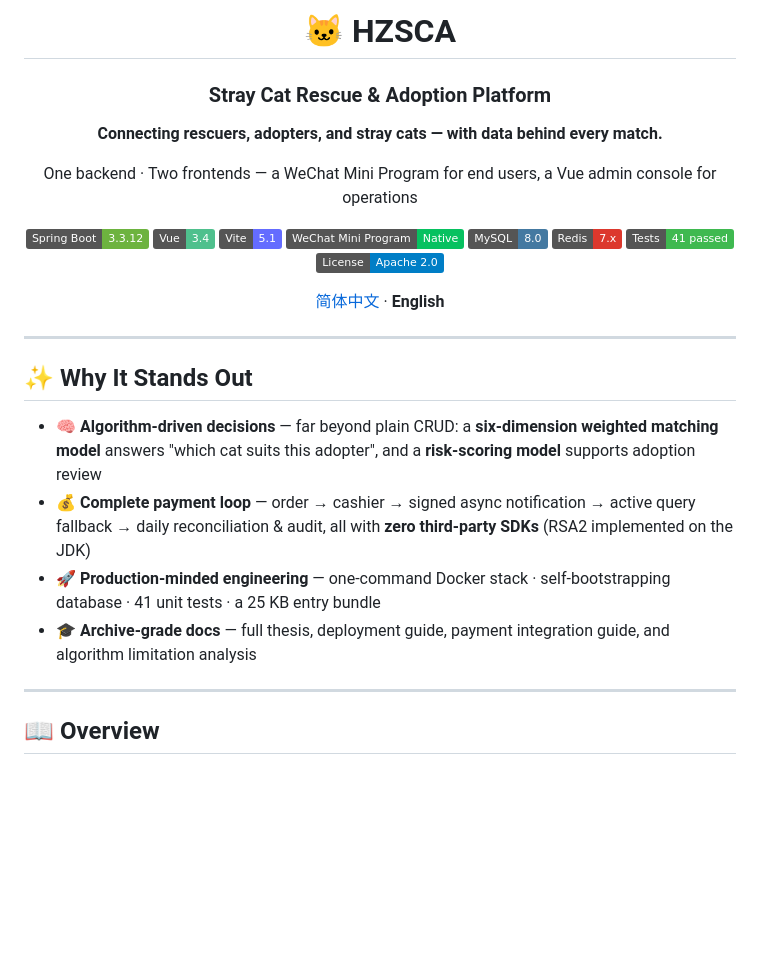
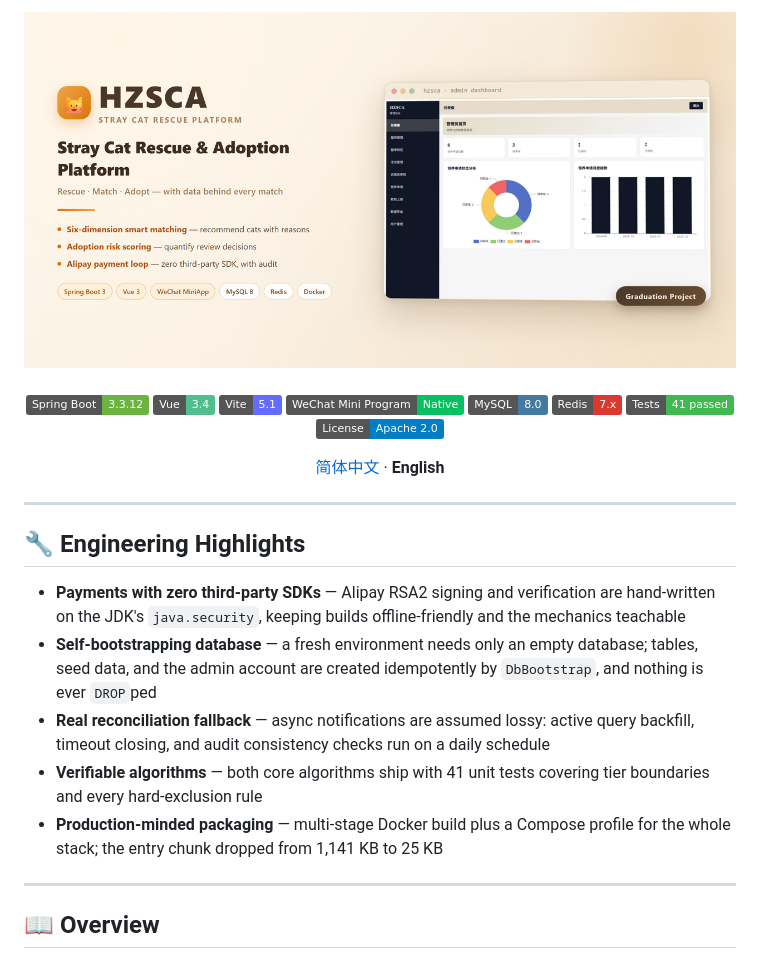
Before and after one commit to Soapman233/Huzhou-Stray-Cat-Rescue-Platform, a Markdown page: README_EN.md, the part around the change. Drawn GitHub-style; pictures changed too: docs/images/social-preview-en.png (added); badges without logos; blank space fills up the shorter version.

```diff
--- a/README_EN.md
+++ b/README_EN.md
@@ -1,12 +1,9 @@
 <div align="center">
 
-# 🐱 HZSCA
+<img src="docs/images/social-preview-en.png" alt="HZSCA — Stray Cat Rescue & Adoption Platform. Connecting rescuers, adopters, and stray cats with data behind every match." width="880">
 
-### Stray Cat Rescue & Adoption Platform
-
-**Connecting rescuers, adopters, and stray cats — with data behind every match.**
-
-One backend · Two frontends — a WeChat Mini Program for end users, a Vue admin console for operations
+<br>
+<br>
 
 [![Spring Boot](https://img.shields.io/badge/Spring%20Boot-3.3.12-6DB33F?logo=springboot&logoColor=white)](https://spring.io/projects/spring-boot)
 [![Vue](https://img.shields.io/badge/Vue-3.4-4FC08D?logo=vuedotjs&logoColor=white)](https://vuejs.org/)
@@ -23,12 +20,13 @@ One backend · Two frontends — a WeChat Mini Program for end users, a Vue admi
 
 ---
 
-## ✨ Why It Stands Out
+## 🔧 Engineering Highlights
 
-- 🧠 **Algorithm-driven decisions** — far beyond plain CRUD: a **six-dimension weighted matching model** answers "which cat suits this adopter", and a **risk-scoring model** supports adoption review
-- 💰 **Complete payment loop** — order → cashier → signed async notification → active query fallback → daily reconciliation & audit, all with **zero third-party SDKs** (RSA2 implemented on the JDK)
-- 🚀 **Production-minded engineering** — one-command Docker stack · self-bootstrapping database · 41 unit tests · a 25 KB entry bundle
-- 🎓 **Archive-grade docs** — full thesis, deployment guide, payment integration guide, and algorithm limitation analysis
+- **Payments with zero third-party SDKs** — Alipay RSA2 signing and verification are hand-written on the JDK's `java.security`, keeping builds offline-friendly and the mechanics teachable
+- **Self-bootstrapping database** — a fresh environment needs only an empty database; tables, seed data, and the admin account are created idempotently by `DbBootstrap`, and nothing is ever `DROP`ped
+- **Real reconciliation fallback** — async notifications are assumed lossy: active query backfill, timeout closing, and audit consistency checks run on a daily schedule
+- **Verifiable algorithms** — both core algorithms ship with 41 unit tests covering tier boundaries and every hard-exclusion rule
+- **Production-minded packaging** — multi-stage Docker build plus a Compose profile for the whole stack; the entry chunk dropped from 1,141 KB to 25 KB
 
 ---
 
```
Also changed, not shown: README.md (+9 -11 lines).
